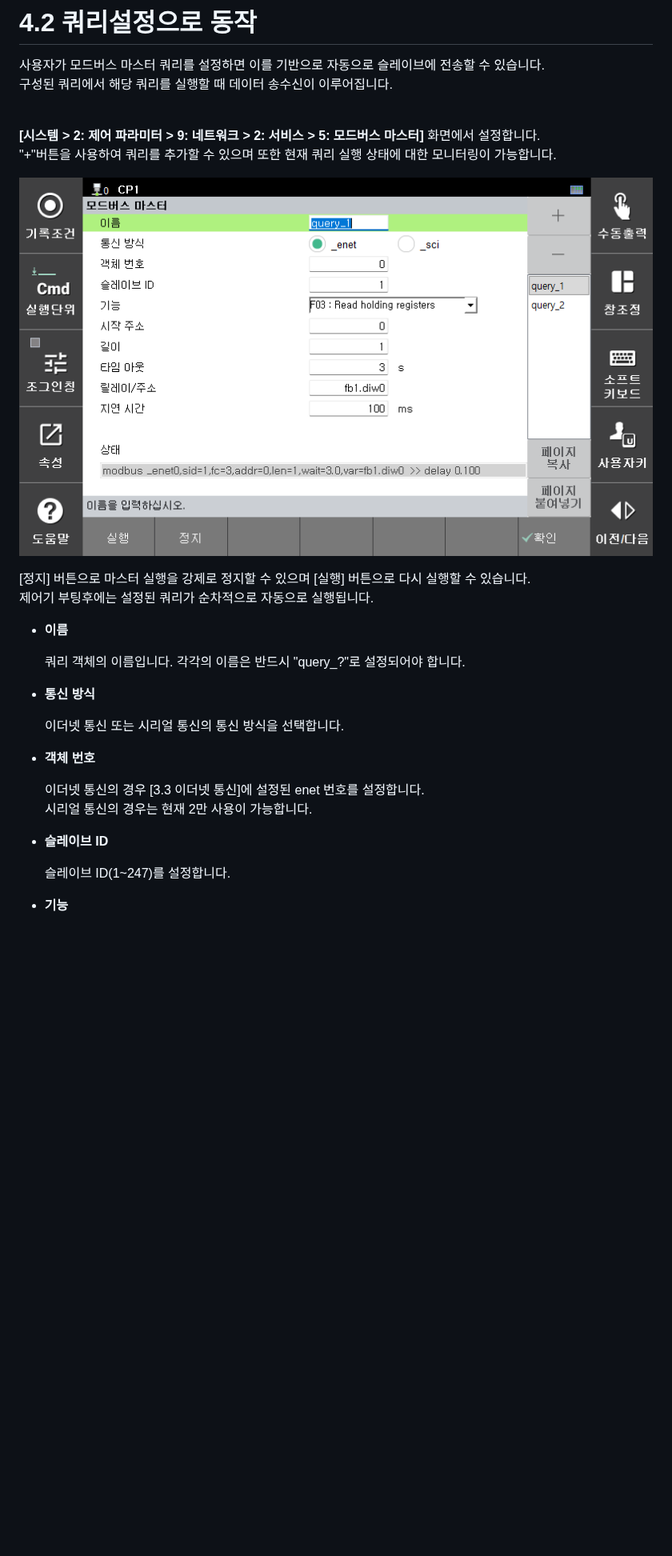
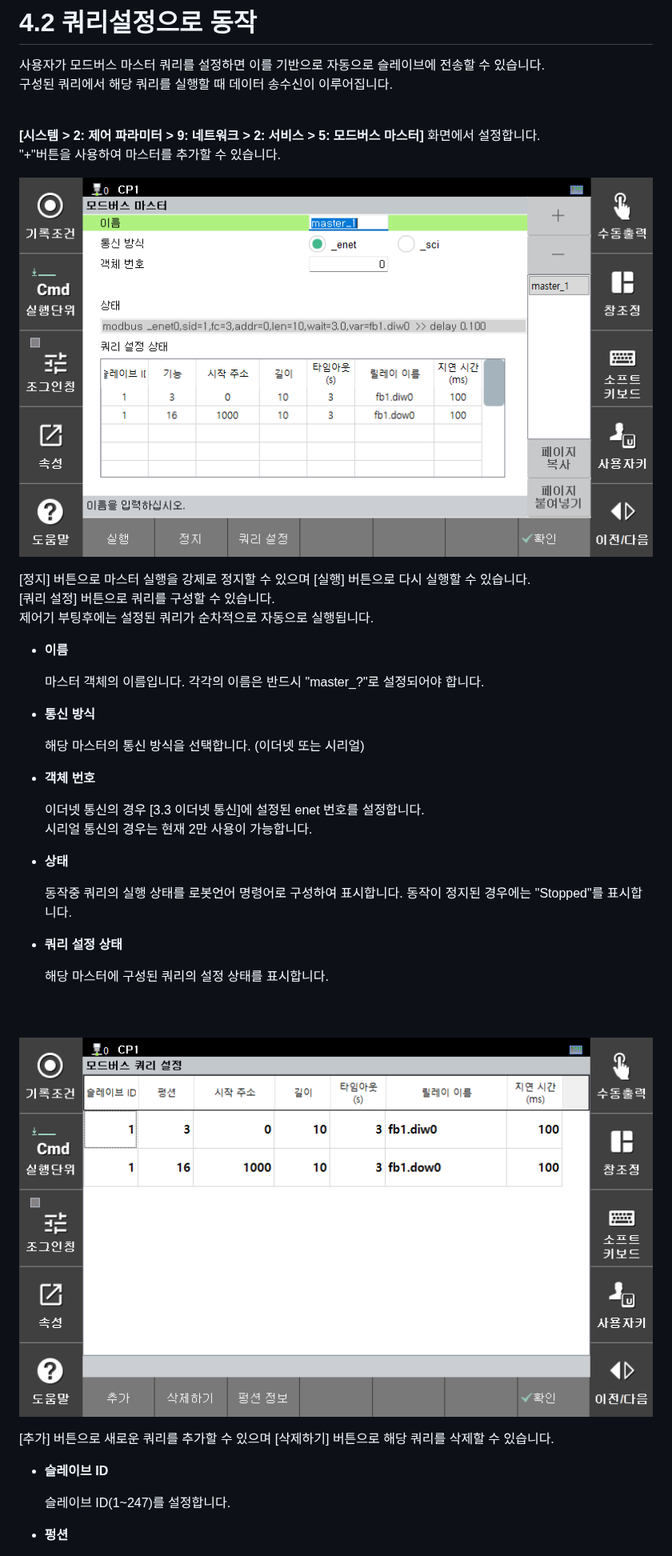
Before and after one commit to hyundai-robotics/doc-modbus, a Markdown page: 4-modbus-master/2-setup.md, the part around one of its changes. Shown at 80% size. Drawn GitHub-style; pictures changed too: _assets/image33.png, _assets/image34.png (added); blank space fills up the shorter version.

```diff
--- a/4-modbus-master/2-setup.md
+++ b/4-modbus-master/2-setup.md
@@ -6,22 +6,23 @@
 
 
 **\[시스템 > 2: 제어 파라미터 > 9: 네트워크 > 2: 서비스 > 5: 모드버스 마스터]** 화면에서 설정합니다. <br>
-"+"버튼을 사용하여 쿼리를 추가할 수 있으며 또한 현재 쿼리 실행 상태에 대한 모니터링이 가능합니다. <br>
+"+"버튼을 사용하여 마스터를 추가할 수 있습니다. <br>
 
 ![](../_assets/image33.png)
 
 [정지] 버튼으로 마스터 실행을 강제로 정지할 수 있으며 [실행] 버튼으로 다시 실행할 수 있습니다. <br>
+[쿼리 설정] 버튼으로 쿼리를 구성할 수 있습니다. <br>
 제어기 부팅후에는 설정된 쿼리가 순차적으로 자동으로 실행됩니다. <br>
 
 
 *   **이름**
 
-    쿼리 객체의 이름입니다. 각각의 이름은 반드시 "query_?"로 설정되어야 합니다.
+    마스터 객체의 이름입니다. 각각의 이름은 반드시 "master_?"로 설정되어야 합니다.
 
 
 *   **통신 방식**
 
-    이더넷 통신 또는 시리얼 통신의 통신 방식을 선택합니다.
+    해당 마스터의 통신 방식을 선택합니다. (이더넷 또는 시리얼)
 
 
 *   **객체 번호**
@@ -30,10 +31,25 @@
     시리얼 통신의 경우는 현재 2만 사용이 가능합니다.
 
 
+*   **상태**
+
+    동작중 쿼리의 실행 상태를 로봇언어 명령어로 구성하여 표시합니다. 동작이 정지된 경우에는 "Stopped"를 표시합니다.
+
+*   **쿼리 설정 상태**
+
+    해당 마스터에 구성된 쿼리의 설정 상태를 표시합니다.
+<br>
+<br>
+
+![](../_assets/image34.png)
+
+[추가] 버튼으로 새로운 쿼리를 추가할 수 있으며 [삭제하기] 버튼으로 해당 쿼리를 삭제할 수 있습니다. <br>
+
+
 *   **슬레이브 ID**
 
     슬레이브 ID(1~247)를 설정합니다.
 
 
-*   **기능**
+*   **펑션**
 
```
Also changed, not shown: other parts of 4-modbus-master/2-setup.md (+2 -13 lines), 1-intro/2-modbus-func.md (+9 -6 lines), 4-modbus-master/1-roblang.md (+1 -1 lines), 2 other files.
